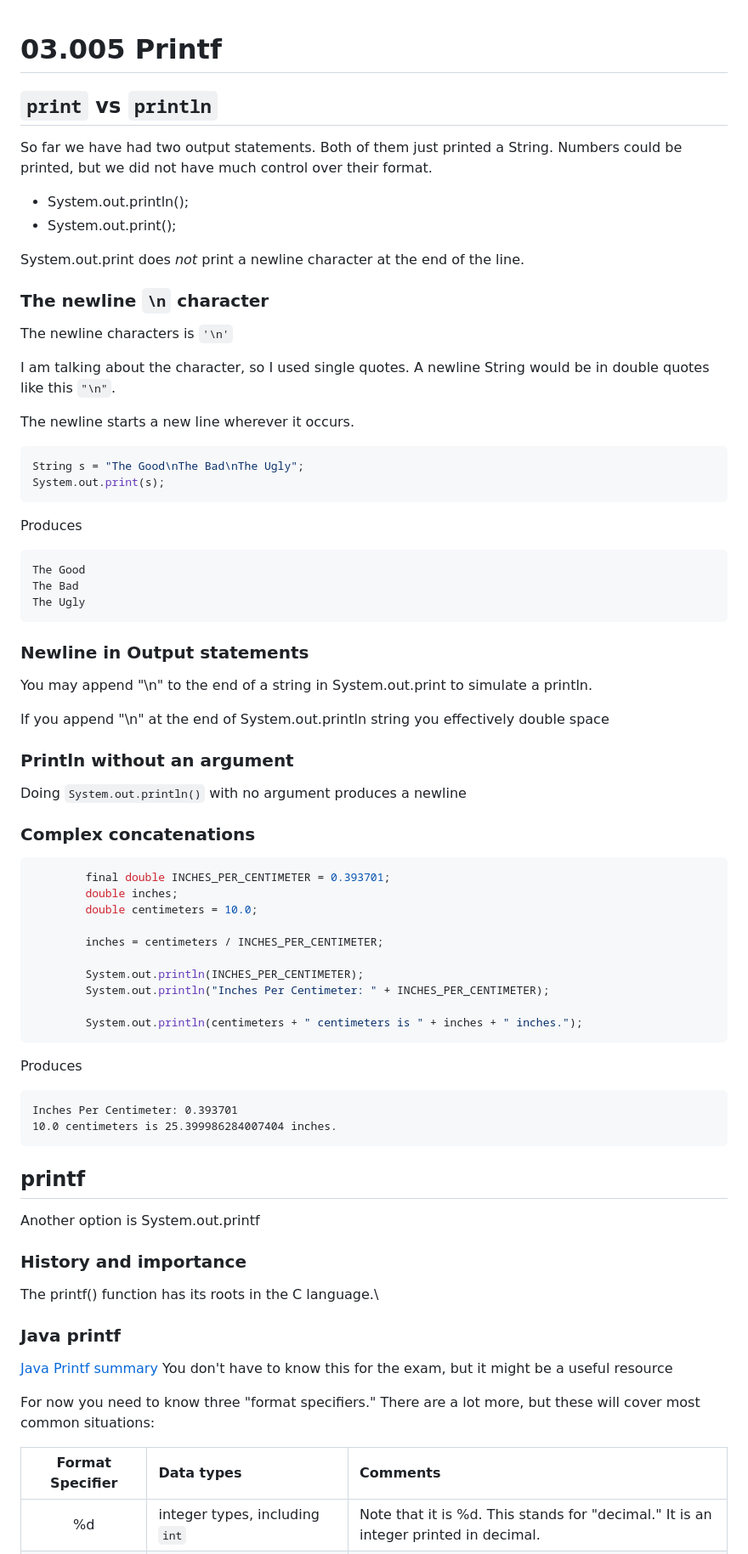
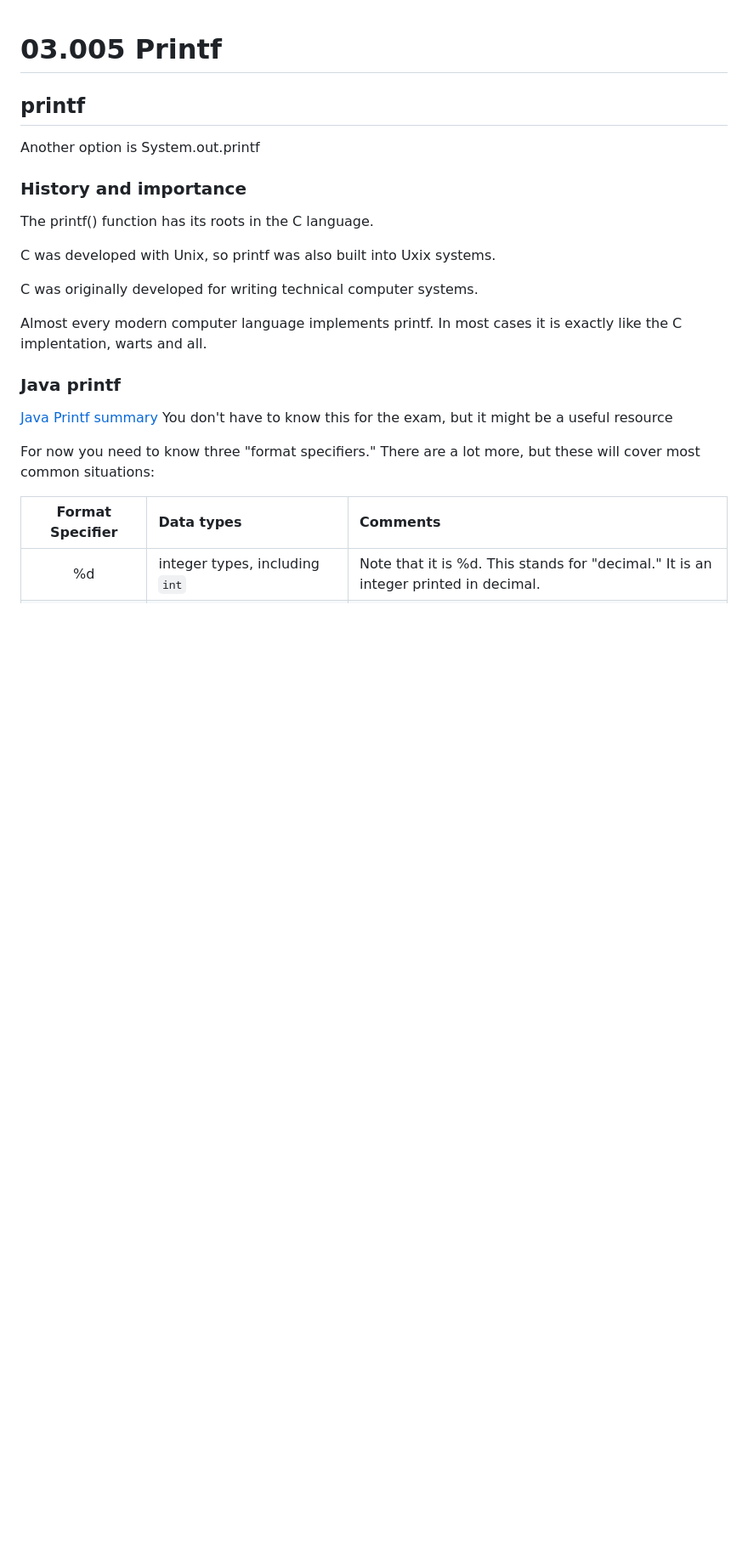
Before and after one commit to noynaert/csc254Handouts, a Markdown page: 03week/03.005_printf.md, the part around the change printed below. Shown: that part at 85% size. GitHub-like rendering; blank space fills up the shorter version.

Commit message:
complete week 3

````diff
--- a/03week/03.005_printf.md
+++ b/03week/03.005_printf.md
@@ -1,73 +1,18 @@
 # 03.005 Printf
 
-## `print` vs `println`
-
-So far we have had two output statements.  Both of them just printed a String.  Numbers could be printed, but we did not have much control over their format.
-
-* System.out.println();
-* System.out.print();
-
-System.out.print does *not* print a newline character at the end of the line.
-
-### The newline `\n` character
-
-The newline characters is `'\n'`
-
-I am talking about the character, so I used single quotes. A newline String would be in double quotes like this `"\n"`.
-
-The newline starts a new line wherever it occurs.
-
-```java
-String s = "The Good\nThe Bad\nThe Ugly";
-System.out.print(s);
-```
-
-Produces
-
-```text
-The Good
-The Bad
-The Ugly
-```
-
-### Newline in Output statements
-
-You may append "\n" to the end of a string in System.out.print to simulate a println.
-
-If you append "\n" at the end of System.out.println string you effectively double space
-
-### Println without an argument
-
-Doing `System.out.println()` with no argument produces a newline
-
-### Complex concatenations
-
-```java
-        final double INCHES_PER_CENTIMETER = 0.393701;
-        double inches;
-        double centimeters = 10.0;
-
-        inches = centimeters / INCHES_PER_CENTIMETER;
-
-        System.out.println(INCHES_PER_CENTIMETER);
-        System.out.println("Inches Per Centimeter: " + INCHES_PER_CENTIMETER);
-
-        System.out.println(centimeters + " centimeters is " + inches + " inches.");
-```
-
-Produces
-
-```text
-Inches Per Centimeter: 0.393701
-10.0 centimeters is 25.399986284007404 inches.
-```
 ## printf
 
 Another option is System.out.printf
 
 ### History and importance
 
-The printf() function has its roots in the C language.\
+The printf() function has its roots in the C language.
+
+C was developed with Unix, so printf was also built into Uxix systems.
+
+C was originally developed for writing technical computer systems.
+
+Almost every modern computer language implements printf.  In most cases it is exactly like the C implentation, warts and all.
 
 ### Java printf
 
````
Also changed, not shown: other parts of 03week/03.005_printf.md (+2 -1 lines), 03week/03.003_NewLines.md (added, +63 -0 lines), 03week/03.025_Increment_Operators.md (added, +117 -0 lines), 03week/03.027_Bits_and_Bytes.md (added, +38 -0 lines), 03week/03.030_NumericTypes.md (renamed from 03week/03.030_NumericOpperations.md, +8 -41 lines), 03week/03.040_NumericDataTypes.md (deleted, +0 -15 lines), 03week/images/bit_combinations.png (added), 03week/images/java_numeric_types.png (renamed from 02week/images/java_numeric_types.png), 03week/images/lightSwitch.png (added).
